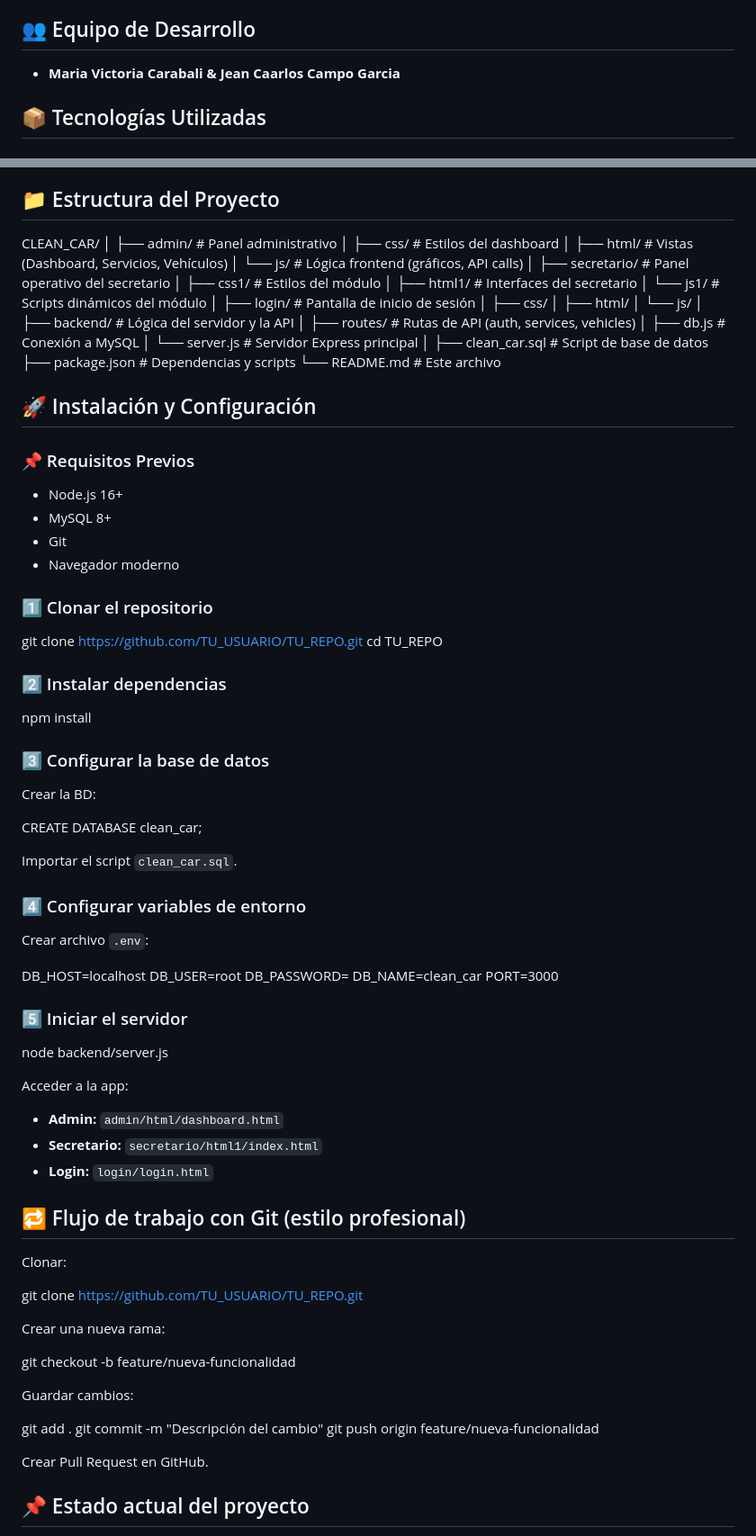
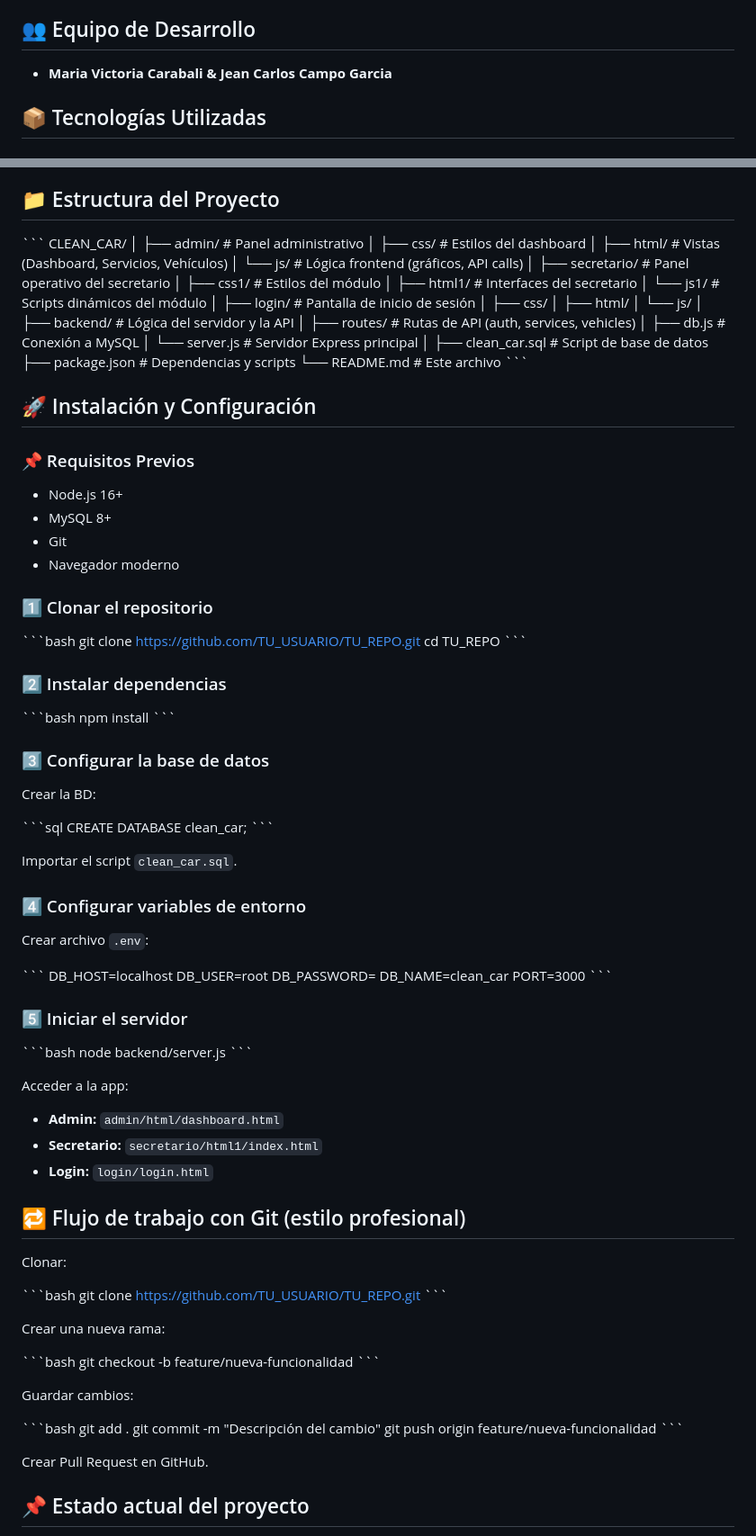
Before and after one commit to mv189/CleanCar, a Markdown page: README.md, 2 parts joined by grey strips. Shown at 90% size. Rendered like a GitHub page.

Commit message:
Arreglar formato de estructura

```diff
--- a/README.md
+++ b/README.md
@@ -4,7 +4,7 @@ Aplicación web diseñada para administrar de forma eficiente los procesos opera
 
 ## 👥 Equipo de Desarrollo
 
-- **Maria Victoria Carabali & Jean Caarlos Campo Garcia**
+- **Maria Victoria Carabali & Jean Carlos Campo Garcia**
 
 ## 📦 Tecnologías Utilizadas
 
@@ -57,6 +57,7 @@ Aplicación web diseñada para administrar de forma eficiente los procesos opera
 
 ## 📁 Estructura del Proyecto
 
+\`\`\`
 CLEAN_CAR/
 │
 ├── admin/                    # Panel administrativo
@@ -82,6 +83,7 @@ CLEAN_CAR/
 ├── clean_car.sql             # Script de base de datos
 ├── package.json               # Dependencias y scripts
 └── README.md                  # Este archivo
+\`\`\`
 
 ## 🚀 Instalación y Configuración
 
@@ -93,18 +95,24 @@ CLEAN_CAR/
 
 ### 1️⃣ Clonar el repositorio
 
+\`\`\`bash
 git clone https://github.com/TU_USUARIO/TU_REPO.git
 cd TU_REPO
+\`\`\`
 
 ### 2️⃣ Instalar dependencias
 
+\`\`\`bash
 npm install
+\`\`\`
 
 ### 3️⃣ Configurar la base de datos
 
 Crear la BD:
 
+\`\`\`sql
 CREATE DATABASE clean_car;
+\`\`\`
 
 Importar el script `clean_car.sql`.
 
@@ -112,15 +120,19 @@ Importar el script `clean_car.sql`.
 
 Crear archivo `.env`:
 
+\`\`\`
 DB_HOST=localhost
 DB_USER=root
 DB_PASSWORD=
 DB_NAME=clean_car
 PORT=3000
+\`\`\`
 
 ### 5️⃣ Iniciar el servidor
 
+\`\`\`bash
 node backend/server.js
+\`\`\`
 
 Acceder a la app:
 - **Admin:** `admin/html/dashboard.html`
@@ -131,17 +143,23 @@ Acceder a la app:
 
 Clonar:
 
+\`\`\`bash
 git clone https://github.com/TU_USUARIO/TU_REPO.git
+\`\`\`
 
 Crear una nueva rama:
 
+\`\`\`bash
 git checkout -b feature/nueva-funcionalidad
+\`\`\`
 
 Guardar cambios:
 
+\`\`\`bash
 git add .
 git commit -m "Descripción del cambio"
 git push origin feature/nueva-funcionalidad
+\`\`\`
 
 Crear Pull Request en GitHub.
 
```
